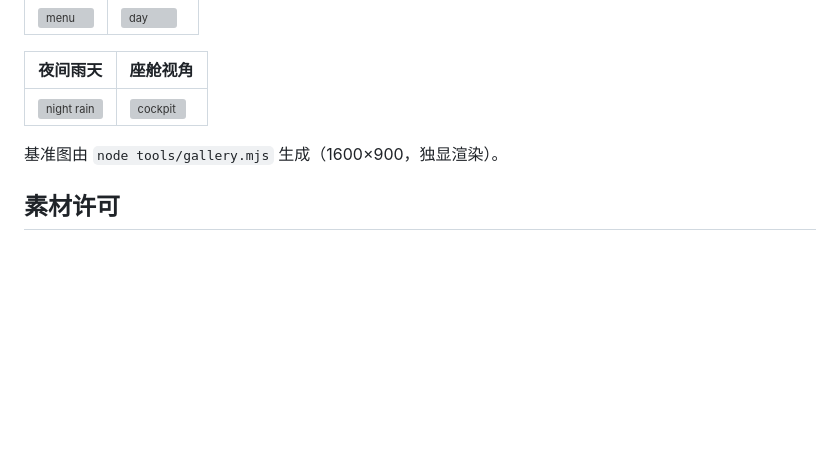
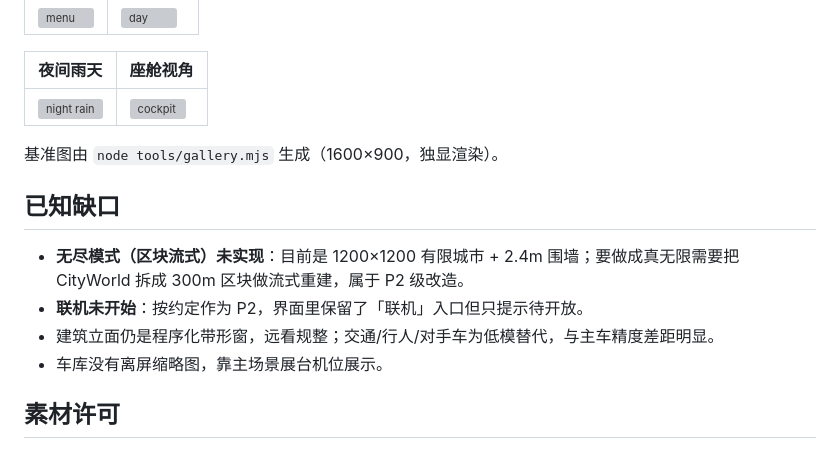
Before and after one commit to BuckyHYC/MoronTown-Remastered, a Markdown page: README.md, the part around the change. GitHub-like rendering; blank space fills up the shorter version; grey boxes are pictures that could not be loaded.

Commit message:
docs: 补充已知缺口（无尽流式/联机/低模替代）

```diff
--- a/README.md
+++ b/README.md
@@ -72,6 +72,13 @@ docs/          蒸馏 / 美术规格 / 资产许可 / 状态
 
 基准图由 `node tools/gallery.mjs` 生成（1600×900，独显渲染）。
 
+## 已知缺口
+
+- **无尽模式（区块流式）未实现**：目前是 1200×1200 有限城市 + 2.4m 围墙；要做成真无限需要把 CityWorld 拆成 300m 区块做流式重建，属于 P2 级改造。
+- **联机未开始**：按约定作为 P2，界面里保留了「联机」入口但只提示待开放。
+- 建筑立面仍是程序化带形窗，远看规整；交通/行人/对手车为低模替代，与主车精度差距明显。
+- 车库没有离屏缩略图，靠主场景展台机位展示。
+
 ## 素材许可
 
 本项目使用 Khronos `CarConcept` 模型（**CC BY 4.0**，作者 Eric Chadwick / Darmstadt Graphics Group GmbH），
```
